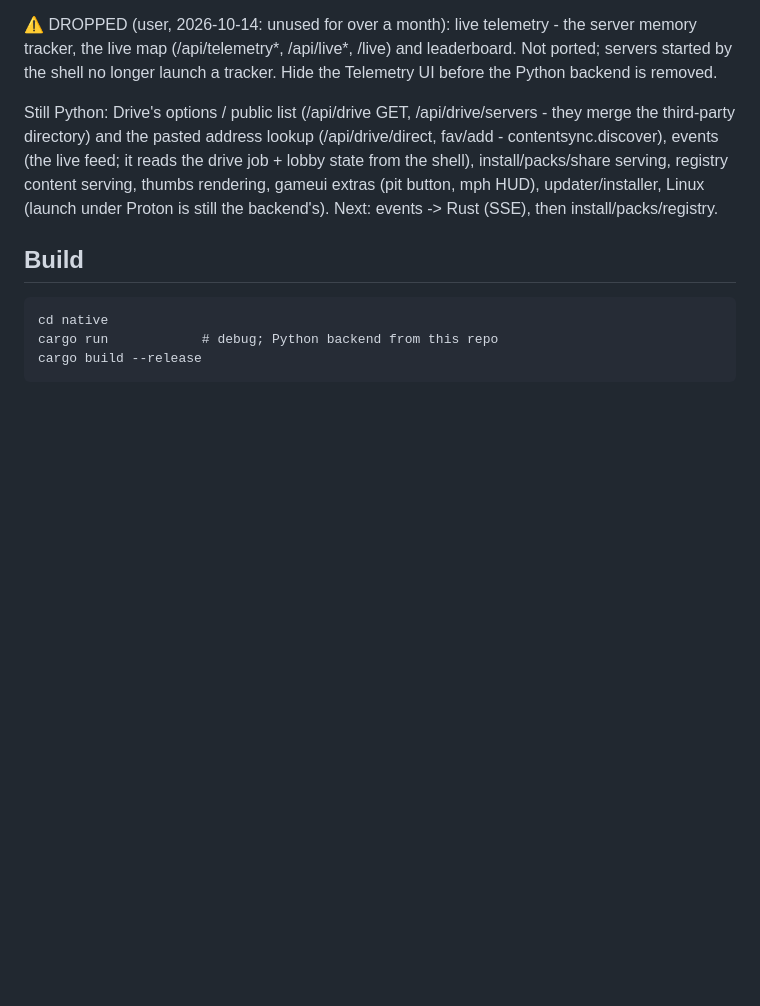
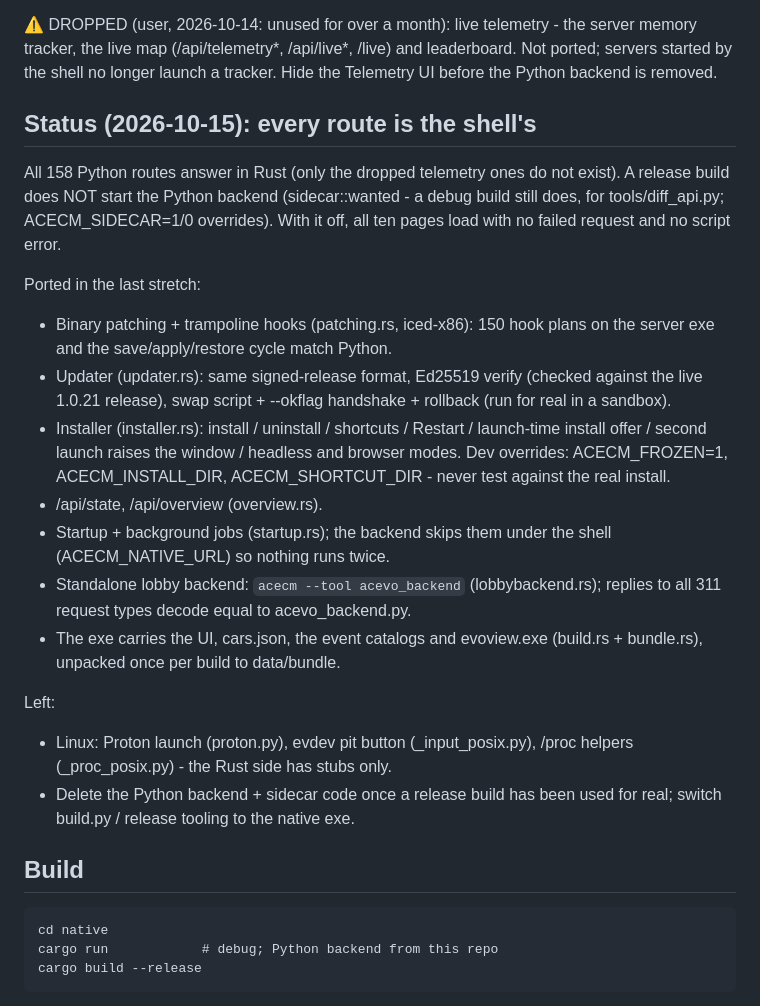
Before and after one commit to WhoaThatCombo/AC-evo-content-manager-, a Markdown page: native/PORTING.md, the part around the change. GitHub-like rendering; blank space fills up the shorter version.

Commit message:
native: porting notes - every route is the shell's
Co-Authored-By: Claude Opus 5.5 <noreply@anthropic.com>

```diff
--- a/native/PORTING.md
+++ b/native/PORTING.md
@@ -120,14 +120,37 @@ the server memory tracker, the live map (/api/telemetry*, /api/live*,
 launch a tracker. Hide the Telemetry UI before the Python backend is
 removed.
 
-Still Python: Drive's options / public list (/api/drive GET,
-/api/drive/servers - they merge the third-party directory) and the pasted
-address lookup (/api/drive/direct, fav/add - contentsync.discover), events
-(the live feed; it reads the drive job + lobby state from the shell),
-install/packs/share serving, registry content serving, thumbs rendering,
-gameui extras (pit button, mph HUD), updater/installer, Linux (launch under
-Proton is still the backend's).
-Next: events -> Rust (SSE), then install/packs/registry.
+## Status (2026-10-15): every route is the shell's
+
+All 158 Python routes answer in Rust (only the dropped telemetry ones do
+not exist). A release build does NOT start the Python backend
+(sidecar::wanted - a debug build still does, for tools/diff_api.py;
+ACECM_SIDECAR=1/0 overrides). With it off, all ten pages load with no
+failed request and no script error.
+
+Ported in the last stretch:
+* Binary patching + trampoline hooks (patching.rs, iced-x86): 150 hook
+  plans on the server exe and the save/apply/restore cycle match Python.
+* Updater (updater.rs): same signed-release format, Ed25519 verify
+  (checked against the live 1.0.21 release), swap script + --okflag
+  handshake + rollback (run for real in a sandbox).
+* Installer (installer.rs): install / uninstall / shortcuts / Restart /
+  launch-time install offer / second launch raises the window / headless
+  and browser modes. Dev overrides: ACECM_FROZEN=1, ACECM_INSTALL_DIR,
+  ACECM_SHORTCUT_DIR - never test against the real install.
+* /api/state, /api/overview (overview.rs).
+* Startup + background jobs (startup.rs); the backend skips them under the
+  shell (ACECM_NATIVE_URL) so nothing runs twice.
+* Standalone lobby backend: `acecm --tool acevo_backend` (lobbybackend.rs);
+  replies to all 311 request types decode equal to acevo_backend.py.
+* The exe carries the UI, cars.json, the event catalogs and evoview.exe
+  (build.rs + bundle.rs), unpacked once per build to data/bundle.
+
+Left:
+* Linux: Proton launch (proton.py), evdev pit button (_input_posix.py),
+  /proc helpers (_proc_posix.py) - the Rust side has stubs only.
+* Delete the Python backend + sidecar code once a release build has been
+  used for real; switch build.py / release tooling to the native exe.
 
 ## Build
 
```
